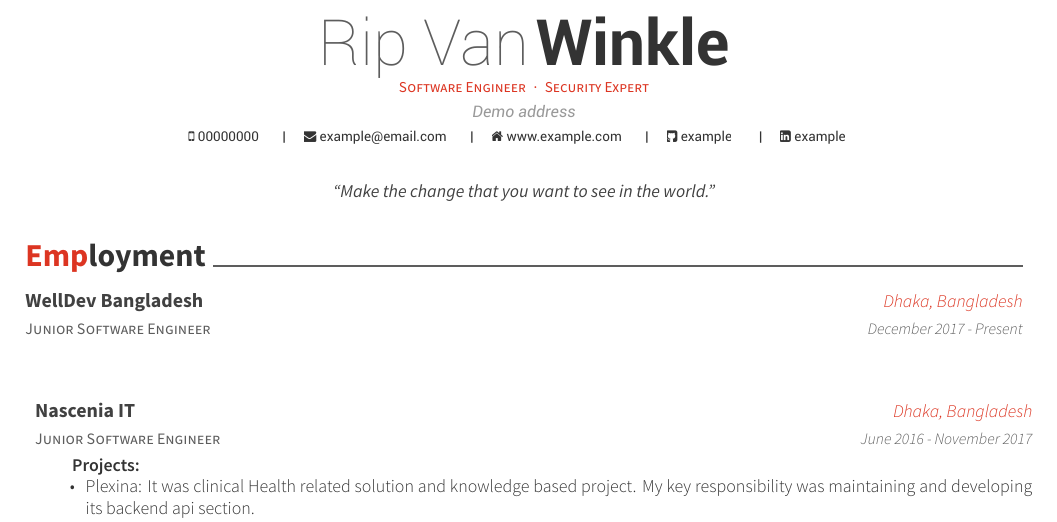
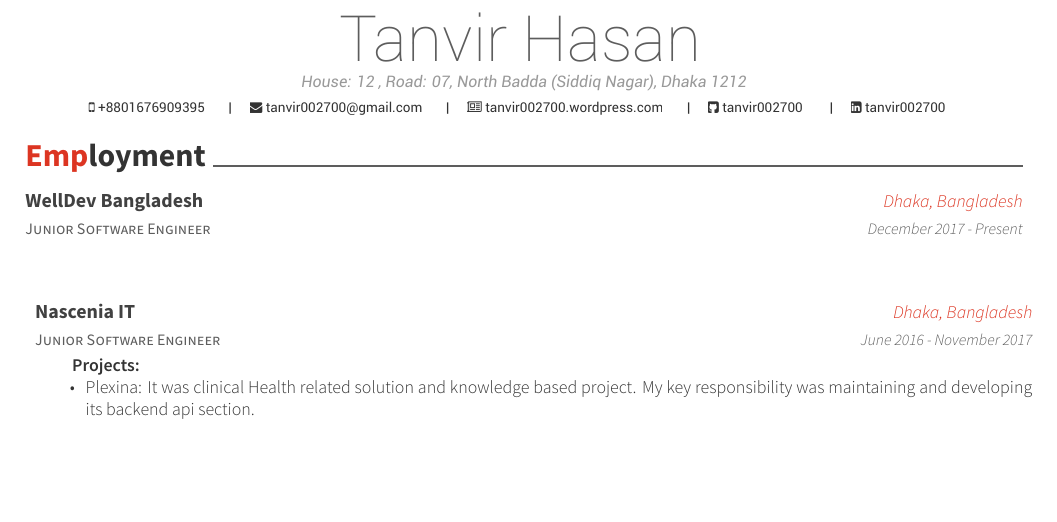
Before and after one commit to tanvir002700/Cv-template, a LaTeX CV (cv.tex, which reads awesome-cv.cls): part of the page, cut at the place of the change, the shorter picture padded with empty space. Compiled offline with XeLaTeX.

Commit message:
update cv header

```diff
--- a/awesome-cv.cls
+++ b/awesome-cv.cls
@@ -430,7 +430,7 @@
               \setbool{istart}{false}
             }
             {\@headersocialsep}
-          \href{http://\@homepage}{\faHome\ \@homepage}
+          \href{http://\@homepage}{\faNewspaperO\ \@homepage}
         }
       \ifthenelse{\isundefined{\@github}}
         {}
--- a/cv.tex
+++ b/cv.tex
@@ -7,17 +7,15 @@
 
 \usepackage{import}
 
-\name{Rip Van}{Winkle}
-\address{Demo address}
-\mobile{00000000}
+\name{Tanvir Hasan}{}
+\address{House: 12 , Road: 07, North Badda (Siddiq Nagar), Dhaka 1212}
+\mobile{+8801676909395}
 %%% Social
-\email{example@email.com}
-\homepage{www.example.com}
-\github{example}
-\linkedin{example}
+\email{tanvir002700@gmail.com}
+\homepage{tanvir002700.wordpress.com}
+\github{tanvir002700}
+\linkedin{tanvir002700}
 %%% Optionals
-\position{Software Engineer{\enskip\cdotp\enskip}Security Expert}
-\quote{``Make the change that you want to see in the world."}
 
 \makecvfooter
   {\today}
```
